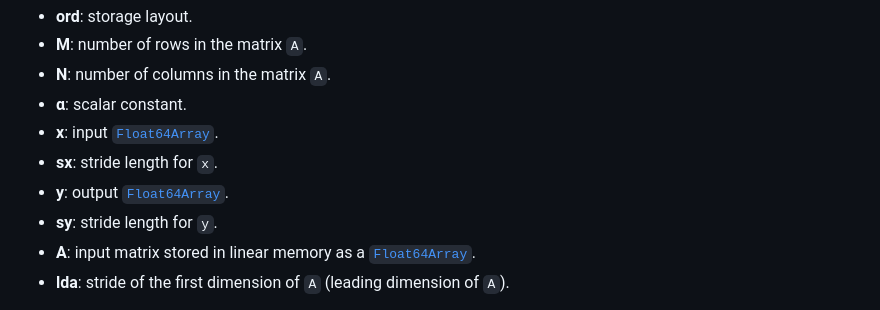
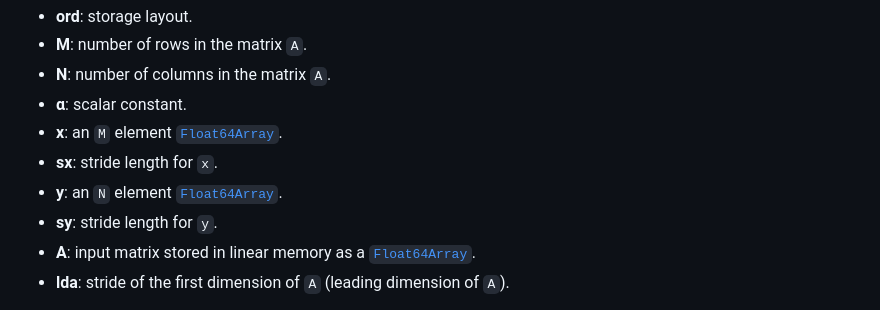
Before and after one commit to stdlib-js/blas-base-dger, a Markdown page: README.md, the part around the change. GitHub-like rendering.

Commit message:
Auto-generated commit

```diff
--- a/README.md
+++ b/README.md
@@ -90,9 +90,9 @@ The function has the following parameters:
 -   **M**: number of rows in the matrix `A`.
 -   **N**: number of columns in the matrix `A`.
 -   **α**: scalar constant.
--   **x**: input [`Float64Array`][mdn-float64array].
+-   **x**: an `M` element [`Float64Array`][mdn-float64array].
 -   **sx**: stride length for `x`.
--   **y**: output [`Float64Array`][mdn-float64array].
+-   **y**: an `N` element [`Float64Array`][mdn-float64array].
 -   **sy**: stride length for `y`.
 -   **A**: input matrix stored in linear memory as a [`Float64Array`][mdn-float64array].
 -   **lda**: stride of the first dimension of `A` (leading dimension of `A`).
```
Also changed, not shown: CHANGELOG.md (+1 -0 lines).
